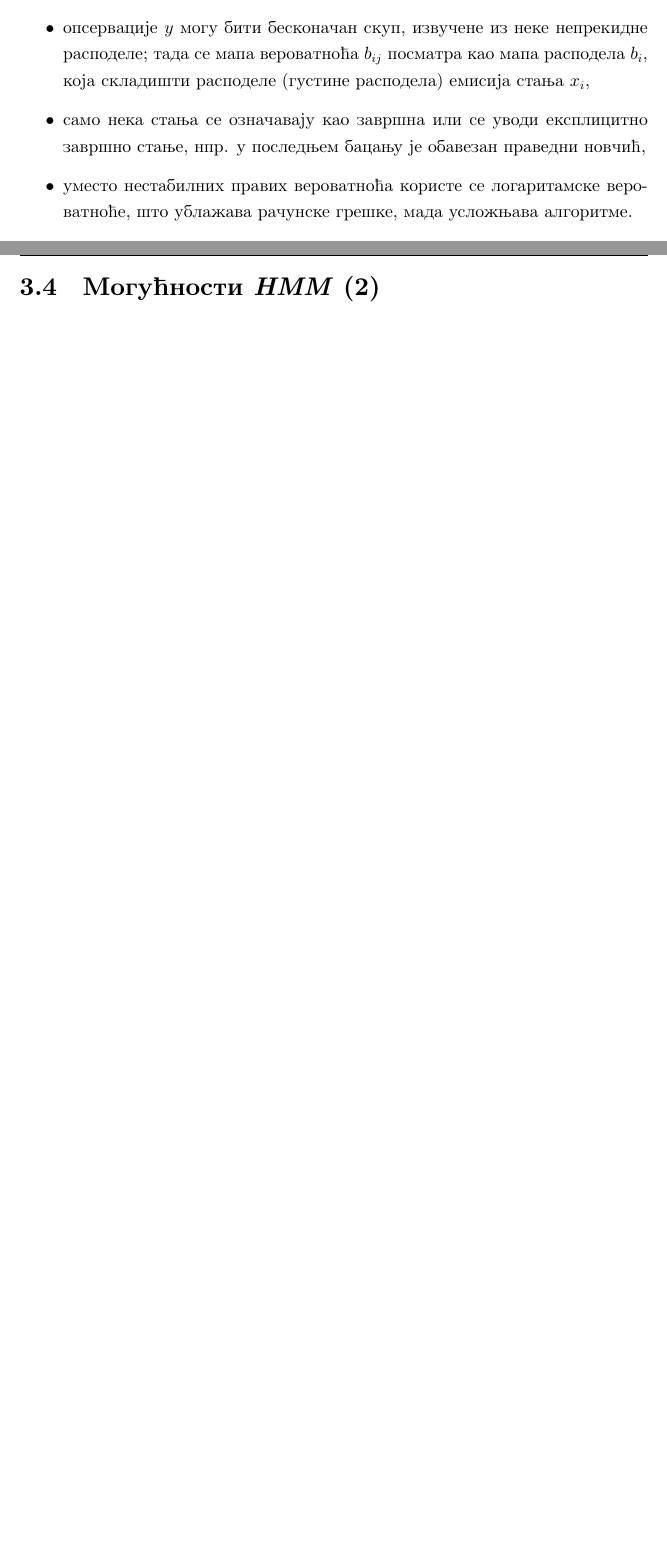
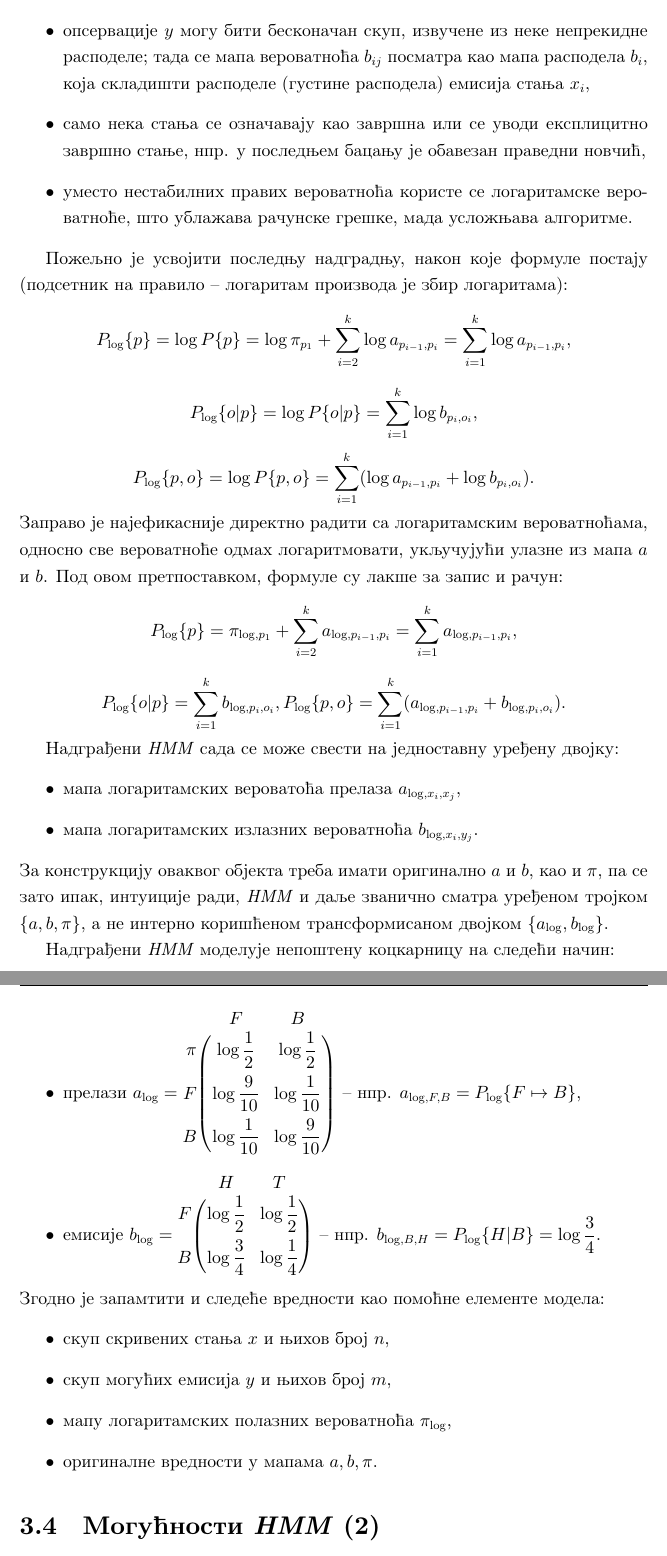
Before and after one commit to matfija/HMM-u-bioinformatici, a LaTeX book (rad/HMM-u-bioinformatici.tex): two parts of pages 23 and 24 of 32 before the commit and two parts of pages 24 and 25 of 33 after it, joined at a grey line, cut so that both start at the same text, the shorter picture padded with empty space. Compiled offline with pdfLaTeX.

Commit message:
Bolji opis nadgradnja HMM

```diff
--- a/rad/HMM-u-bioinformatici.tex
+++ b/rad/HMM-u-bioinformatici.tex
@@ -12,8 +12,9 @@
 % Ostali paketi koji se koriste u dokumentu
 \usepackage{listings} % listing programskog koda
 \usepackage{amsmath} % matematika (matrice)
-\usepackage{CJKutf8} % japanski jezik
+\usepackage{CJKutf8} % japanski jezik (CJK)
 \usepackage[ruled]{algorithm2e} % algoritmi
+\usepackage{nicematrix} % lepe matrice (mape)
 
 % Učitavanje slika iz posebnog direktorijuma
 \graphicspath{{../slike}}
@@ -323,6 +324,28 @@
   \item опсервације $y$ могу бити бесконачан скуп, извучене из неке непрекидне расподеле; тада се мапа вероватноћа $b_{ij}$ посматра као мапа расподела $b_i$, која складишти расподеле (густине расподела) емисија стања $x_i$,
   \item само нека стања се означавају као завршна или се уводи експлицитно завршно стање, нпр. у последњем бацању је обавезан праведни новчић,
   \item уместо нестабилних правих вероватноћа користе се логаритамске вероватноће, што ублажава рачунске грешке, мада усложњава алгоритме.
+\end{itemize}
+
+Пожељно је усвојити последњу надградњу, након које формуле постају (подсетник на правило -- логаритам производа је збир логаритама): $$P_{\log}\{p\} = \log P\{p\} = \log \pi_{p_1} + \sum_{i=2}^k \log a_{p_{i-1}, p_i} = \sum_{i=1}^k \log a_{p_{i-1}, p_i},$$ $$P_{\log}\{o | p\} = \log P\{o | p\} = \sum_{i=1}^{k} \log b_{p_i, o_i},$$ $$P_{\log}\{p, o\} = \log P\{p, o\} = \sum_{i=1}^k (\log a_{p_{i-1}, p_i} + \log b_{p_i, o_i}).$$ Заправо је најефикасније директно радити са логаритамским вероватноћама, односно све вероватноће одмах логаритмовати, укључујући улазне из мапа $a$ и $b$. Под овом претпоставком, формуле су лакше за запис и рачун: $$P_{\log}\{p\} = \pi_{\log, p_1} + \sum_{i=2}^k a_{\log, p_{i-1}, p_i} = \sum_{i=1}^k a_{\log, p_{i-1}, p_i},$$ $$P_{\log}\{o | p\} = \sum_{i=1}^{k} b_{\log, p_i, o_i}, P_{\log}\{p, o\} = \sum_{i=1}^k (a_{\log, p_{i-1}, p_i} + b_{\log, p_i, o_i}).$$
+
+Надграђени \textit{HMM} сада се може свести на једноставну уређену двојку:
+\begin{itemize}
+  \item мапа логаритамских вероватоћа прелаза $a_{\log, x_i, x_j}$,
+  \item мапа логаритамских излазних вероватноћа $b_{\log, x_i, y_j}$.
+\end{itemize}
+За конструкцију оваквог објекта треба имати оригинално $a$ и $b$, као и $\pi$, па се зато ипак, интуиције ради, \textit{HMM} и даље званично сматра уређеном тројком $\{a, b, \pi\}$, а не интерно коришћеном трансформисаном двојком $\{a_{\log}, b_{\log}\}$.
+
+Надграђени \textit{HMM} моделује непоштену коцкарницу на следећи начин:
+\begin{itemize}
+  \item прелази $a_{\log} = \begin{pNiceMatrix}[first-row,first-col] & F & B \\ \pi &\log\dfrac{1}{2} & \log\dfrac{1}{2} \\[8pt] F & \log\dfrac{9}{10} & \log\dfrac{1}{10} \\[8pt] B & \log\dfrac{1}{10} & \log\dfrac{9}{10} \\ \end{pNiceMatrix}$ -- нпр. $a_{\log, F, B} = P_{\log}\{F \mapsto B\}$,
+  \item емисије $b_{\log} = \begin{pNiceMatrix}[first-row,first-col] & H & T \\ F &\log\dfrac{1}{2} & \log\dfrac{1}{2} \\[8pt] B & \log\dfrac{3}{4} & \log\dfrac{1}{4} \\ \end{pNiceMatrix}$ -- нпр. $b_{\log, B, H} = P_{\log}\{H |B\} = \log\dfrac{3}{4}$.
+\end{itemize}
+Згодно је запамтити и следеће вредности као помоћне елементе модела:
+\begin{itemize}
+  \item скуп скривених стања $x$ и њихов број $n$,
+  \item скуп могућих емисија $y$ и њихов број $m$,
+  \item мапу логаритамских полазних вероватноћа $\pi_{\log}$,
+  \item оригиналне вредности у мапама $a, b, \pi$.
 \end{itemize}
 
 % The Decoding Problem
```
Also changed, not shown: rad/HMM-u-bioinformatici.pdf, rad/HMM-u-bioinformatici.tex (14 more changed lines).
